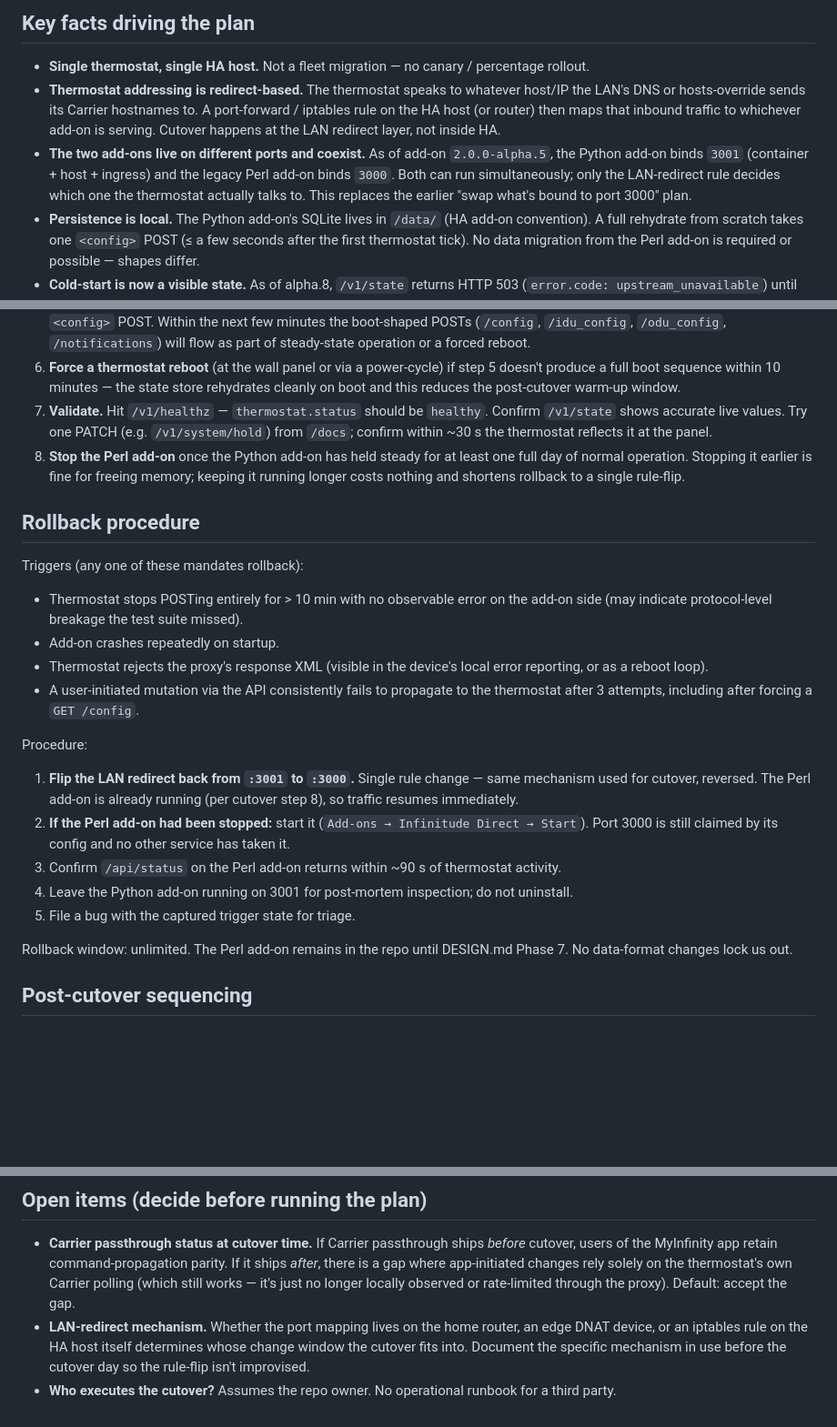
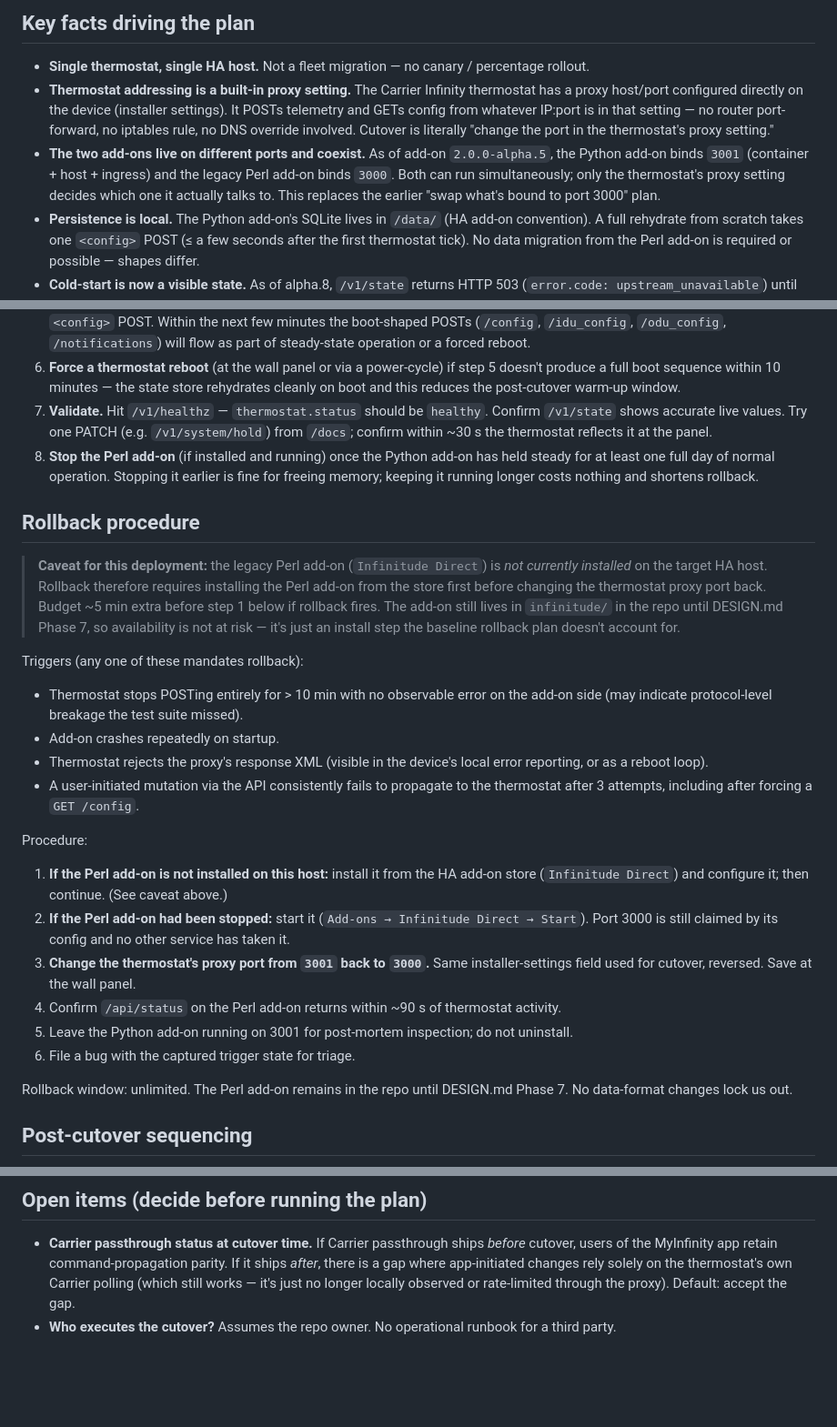
Before and after one commit to vbulkin/infinitude-modern-wrap, a Markdown page: design/CUTOVER.md, 3 parts joined by grey strips. Shown at 91% size. Rendered like a GitHub page; blank space fills up the shorter version.

```diff
--- a/design/CUTOVER.md
+++ b/design/CUTOVER.md
@@ -12,8 +12,8 @@ Companion to [`DESIGN.md`](./DESIGN.md) §13 (migration phases). This doc answer
 ## Key facts driving the plan
 
 - **Single thermostat, single HA host.** Not a fleet migration — no canary / percentage rollout.
-- **Thermostat addressing is redirect-based.** The thermostat speaks to whatever host/IP the LAN's DNS or hosts-override sends its Carrier hostnames to. A port-forward / iptables rule on the HA host (or router) then maps that inbound traffic to whichever add-on is serving. Cutover happens at the LAN redirect layer, not inside HA.
-- **The two add-ons live on different ports and coexist.** As of add-on `2.0.0-alpha.5`, the Python add-on binds `3001` (container + host + ingress) and the legacy Perl add-on binds `3000`. Both can run simultaneously; only the LAN-redirect rule decides which one the thermostat actually talks to. This replaces the earlier "swap what's bound to port 3000" plan.
+- **Thermostat addressing is a built-in proxy setting.** The Carrier Infinity thermostat has a proxy host/port configured directly on the device (installer settings). It POSTs telemetry and GETs config from whatever IP:port is in that setting — no router port-forward, no iptables rule, no DNS override involved. Cutover is literally "change the port in the thermostat's proxy setting."
+- **The two add-ons live on different ports and coexist.** As of add-on `2.0.0-alpha.5`, the Python add-on binds `3001` (container + host + ingress) and the legacy Perl add-on binds `3000`. Both can run simultaneously; only the thermostat's proxy setting decides which one it actually talks to. This replaces the earlier "swap what's bound to port 3000" plan.
 - **Persistence is local.** The Python add-on's SQLite lives in `/data/` (HA add-on convention). A full rehydrate from scratch takes one `<config>` POST (≤ a few seconds after the first thermostat tick). No data migration from the Perl add-on is required or possible — shapes differ.
 - **Cold-start is now a visible state.** As of alpha.8, `/v1/state` returns HTTP 503 (`error.code: upstream_unavailable`) until the first `<config>` POST arrives. Pre-alpha.8 returned demo/canned data; that is gone. Validation steps must account for the 503 window.
 - **Carrier cloud passthrough is not yet implemented** in the Python proxy. Cutover with passthrough-dependent features (e.g. MyInfinity app → thermostat changes) will delay those commands by up to the next manual hard-refresh. See §"Open items" below.
@@ -58,9 +70,11 @@ Once the smoke check above passes. The add-on ports do **not** change — cutove
 5. **Watch the first thermostat tick.** Tail the Python add-on logs. Within ~90 s (one telemetry cadence) the thermostat will POST `/status`; logs should show parser success and state-store update. `/v1/state` flips from 503 to a populated body on the first `<config>` POST. Within the next few minutes the boot-shaped POSTs (`/config`, `/idu_config`, `/odu_config`, `/notifications`) will flow as part of steady-state operation or a forced reboot.
 6. **Force a thermostat reboot** (at the wall panel or via a power-cycle) if step 5 doesn't produce a full boot sequence within 10 minutes — the state store rehydrates cleanly on boot and this reduces the post-cutover warm-up window.
 7. **Validate.** Hit `/v1/healthz` — `thermostat.status` should be `healthy`. Confirm `/v1/state` shows accurate live values. Try one PATCH (e.g. `/v1/system/hold`) from `/docs`; confirm within ~30 s the thermostat reflects it at the panel.
-8. **Stop the Perl add-on** once the Python add-on has held steady for at least one full day of normal operation. Stopping it earlier is fine for freeing memory; keeping it running longer costs nothing and shortens rollback to a single rule-flip.
+8. **Stop the Perl add-on** (if installed and running) once the Python add-on has held steady for at least one full day of normal operation. Stopping it earlier is fine for freeing memory; keeping it running longer costs nothing and shortens rollback.
 
 ## Rollback procedure
+
+> **Caveat for this deployment:** the legacy Perl add-on (`Infinitude Direct`) is *not currently installed* on the target HA host. Rollback therefore requires installing the Perl add-on from the store first before changing the thermostat proxy port back. Budget ~5 min extra before step 1 below if rollback fires. The add-on still lives in `infinitude/` in the repo until DESIGN.md Phase 7, so availability is not at risk — it's just an install step the baseline rollback plan doesn't account for.
 
 Triggers (any one of these mandates rollback):
 
@@ -71,11 +85,12 @@ Triggers (any one of these mandates rollback):
 
 Procedure:
 
-1. **Flip the LAN redirect back from `:3001` to `:3000`.** Single rule change — same mechanism used for cutover, reversed. The Perl add-on is already running (per cutover step 8), so traffic resumes immediately.
+1. **If the Perl add-on is not installed on this host:** install it from the HA add-on store (`Infinitude Direct`) and configure it; then continue. (See caveat above.)
 2. **If the Perl add-on had been stopped:** start it (`Add-ons → Infinitude Direct → Start`). Port 3000 is still claimed by its config and no other service has taken it.
-3. Confirm `/api/status` on the Perl add-on returns within ~90 s of thermostat activity.
-4. Leave the Python add-on running on 3001 for post-mortem inspection; do not uninstall.
-5. File a bug with the captured trigger state for triage.
+3. **Change the thermostat's proxy port from `3001` back to `3000`.** Same installer-settings field used for cutover, reversed. Save at the wall panel.
+4. Confirm `/api/status` on the Perl add-on returns within ~90 s of thermostat activity.
+5. Leave the Python add-on running on 3001 for post-mortem inspection; do not uninstall.
+6. File a bug with the captured trigger state for triage.
 
 Rollback window: unlimited. The Perl add-on remains in the repo until DESIGN.md Phase 7. No data-format changes lock us out.
 
@@ -92,5 +107,4 @@ In order, each shippable independently. Items marked **in progress** are already
 ## Open items (decide before running the plan)
 
 - **Carrier passthrough status at cutover time.** If Carrier passthrough ships *before* cutover, users of the MyInfinity app retain command-propagation parity. If it ships *after*, there is a gap where app-initiated changes rely solely on the thermostat's own Carrier polling (which still works — it's just no longer locally observed or rate-limited through the proxy). Default: accept the gap.
-- **LAN-redirect mechanism.** Whether the port mapping lives on the home router, an edge DNAT device, or an iptables rule on the HA host itself determines whose change window the cutover fits into. Document the specific mechanism in use before the cutover day so the rule-flip isn't improvised.
 - **Who executes the cutover?** Assumes the repo owner. No operational runbook for a third party.
```
Also changed, not shown: other parts of design/CUTOVER.md (+21 -9 lines).
